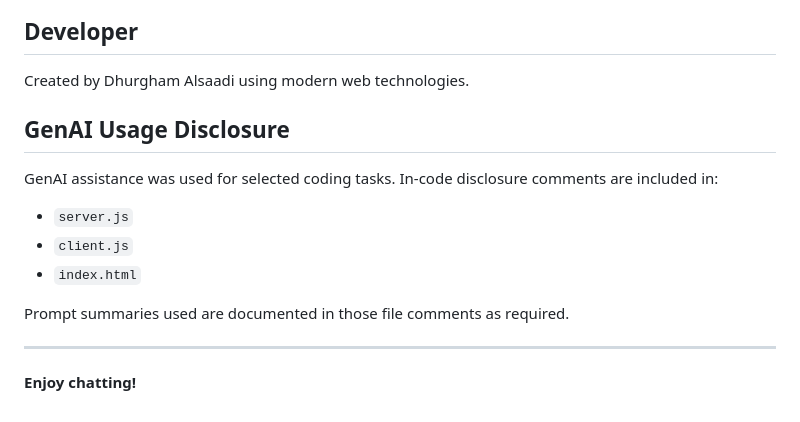
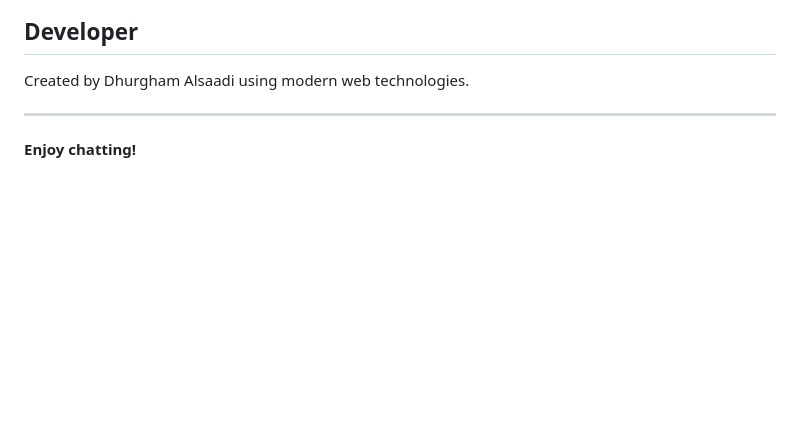
Before and after one commit to dhurghamCreation/FireTech-Messager-Server, a Markdown page: README.md, the part around the change. Drawn GitHub-style; blank space fills up the shorter version.

```diff
--- a/README.md
+++ b/README.md
@@ -474,15 +474,6 @@ This project is open source and available for personal and commercial use.
 
 Created by Dhurgham Alsaadi using modern web technologies.
 
-##  GenAI Usage Disclosure
-
-GenAI assistance was used for selected coding tasks. In-code disclosure comments are included in:
-- `server.js`
-- `client.js`
-- `index.html`
-
-Prompt summaries used are documented in those file comments as required.
-
 ---
 
 **Enjoy chatting!**
```
